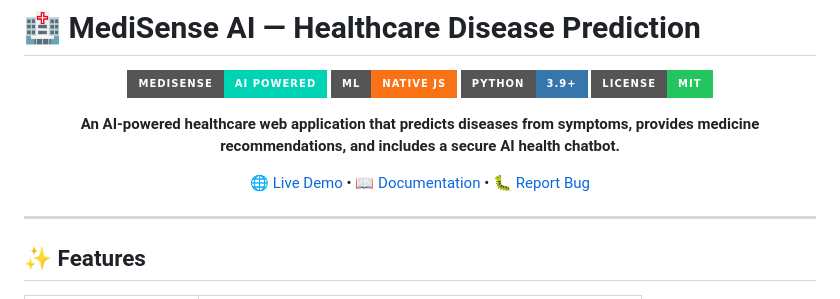
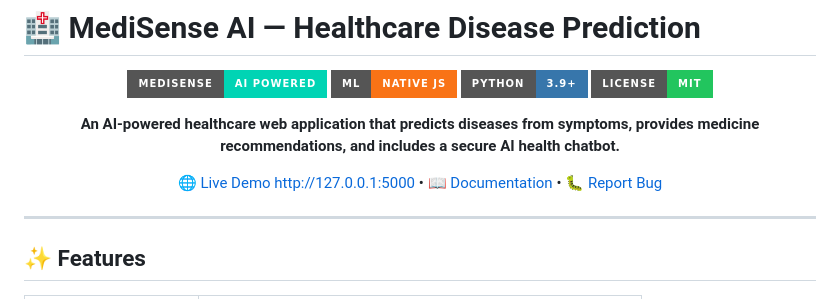
Before and after one commit to Vedantsg23/Healthcare-Disease-Prediction, a Markdown page: README.md, the part around the change. Drawn GitHub-style; badges without logos.

```diff
--- a/README.md
+++ b/README.md
@@ -9,7 +9,8 @@
 
 **An AI-powered healthcare web application that predicts diseases from symptoms, provides medicine recommendations, and includes a secure AI health chatbot.**
 
-[🌐 Live Demo](#) • [📖 Documentation](#how-it-works) • [🐛 Report Bug](https://github.com/Vedantsg23/Healthcare-Disease-Prediction/issues)
+[🌐 Live Demo](#) http://127.0.0.1:5000
+• [📖 Documentation](#how-it-works) • [🐛 Report Bug](https://github.com/Vedantsg23/Healthcare-Disease-Prediction/issues)
 
 </div>
 
```
